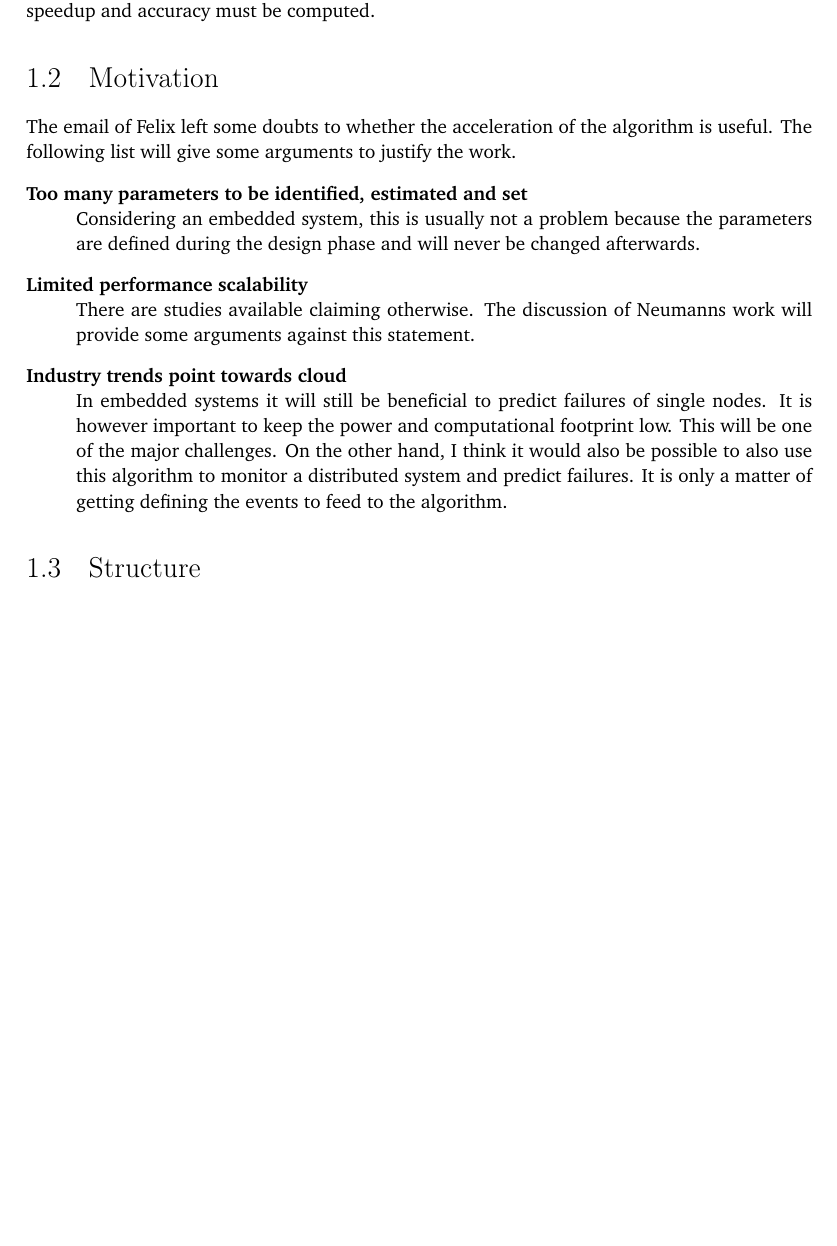
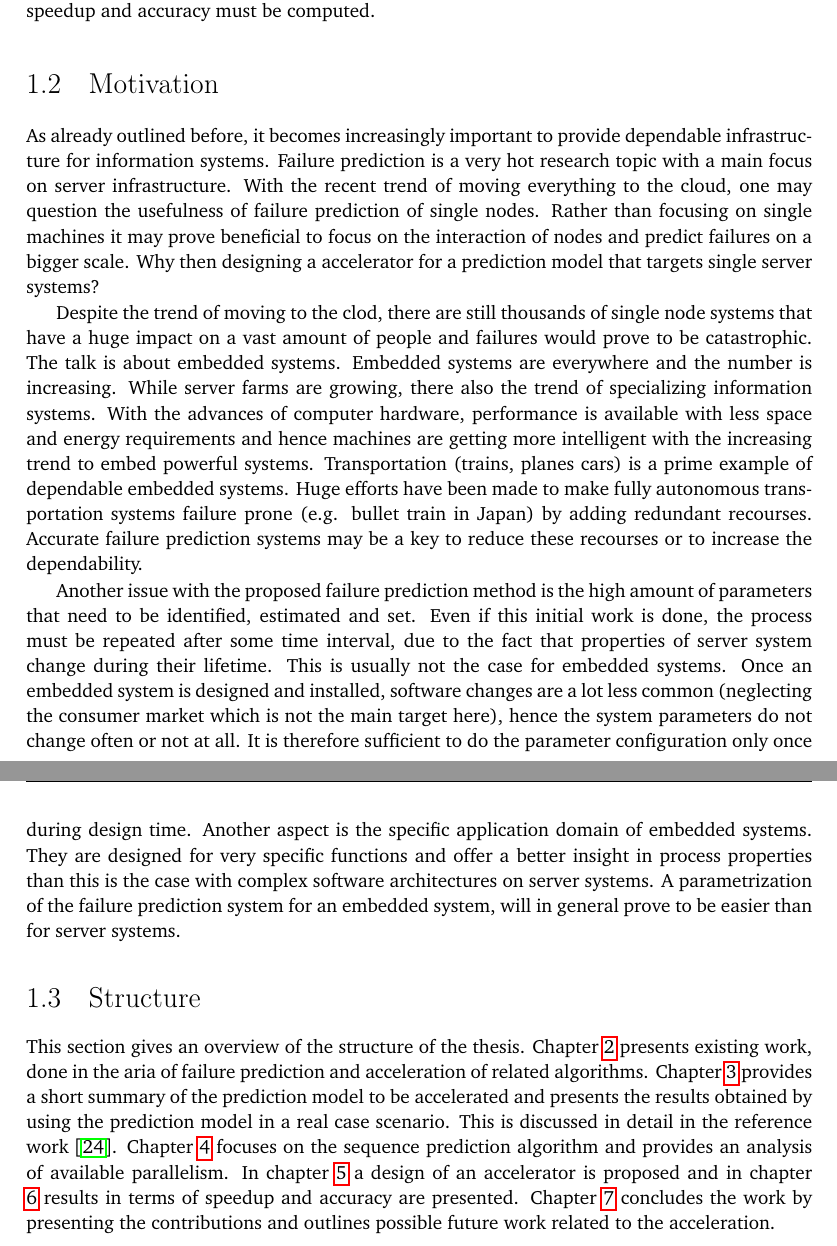
Before and after one commit to moiri-usi/USI-thesis-report, a LaTeX thesis (thesis.tex): part of page 18 of 53 before the commit and two parts of pages 18 and 19 of 55 after it, the two joined at a grey line, cut so that both start at the same text, the shorter picture padded with empty space. Compiled offline with pdfLaTeX.

Commit message:
motivation and structure

```diff
--- a/thesis.tex
+++ b/thesis.tex
@@ -184,32 +184,62 @@ accuracy must be computed.
 %===============================================================================
 \section{Motivation}
 \label{ch:intro_mot}
-The email of Felix left some doubts to whether the acceleration of the
-algorithm is useful. The following list will give some arguments to justify
-the work.
-\begin{description}
-    \item[Too many parameters to be identified, estimated and set] \hfill \\
-        Considering an embedded system, this is usually not a problem because
-        the parameters are defined during the design phase and will never be
-        changed afterwards.
-    \item[Limited performance scalability] \hfill \\
-        There are studies available claiming otherwise. The discussion of
-        Neumanns work will provide some arguments against this statement.
-    \item[Industry trends point towards cloud] \hfill \\
-        In embedded systems it will still be beneficial to predict failures of
-        single nodes. It is however important to keep the power and
-        computational footprint low. This will be one of the major challenges.
-        On the other hand, I think it would also be possible to also use this
-        algorithm to monitor a distributed system and predict failures. It is
-        only a matter of getting defining the events to feed to the algorithm.
-\end{description}
+
+As already outlined before, it becomes increasingly important to provide
+dependable infrastructure for information systems. Failure prediction is a very
+hot research topic with a main focus on server infrastructure. With the recent
+trend of moving everything to the cloud, one may question the usefulness of
+failure prediction of single nodes. Rather than focusing on single machines it
+may prove beneficial to focus on the interaction of nodes and predict failures
+on a bigger scale. Why then designing a accelerator for a prediction model that
+targets single server systems?
+
+Despite the trend of moving to the clod, there are still thousands of single
+node systems that have a huge impact on a vast amount of people and failures
+would prove to be catastrophic. The talk is about embedded systems. Embedded
+systems are everywhere and the number is increasing. While server farms are
+growing, there also the trend of specializing information systems. With the
+advances of computer hardware, performance is available with less space and
+energy requirements and hence machines are getting more intelligent with the
+increasing trend to embed powerful systems. Transportation (trains, planes
+cars) is a prime example of dependable embedded systems. Huge efforts have been
+made to make fully autonomous transportation systems failure prone (e.g. bullet
+train in Japan) by adding redundant recourses. Accurate failure prediction
+systems may be a key to reduce these recourses or to increase the
+dependability.
+
+Another issue with the proposed failure prediction method is the high amount of
+parameters that need to be identified, estimated and set. Even if this initial
+work is done, the process must be repeated after some time interval, due to the
+fact that properties of server system change during their lifetime. This is
+usually not the case for embedded systems. Once an embedded system is designed
+and installed, software changes are a lot less common (neglecting the consumer
+market which is not the main target here), hence the system parameters do not
+change often or not at all. It is therefore sufficient to do the parameter
+configuration only once during design time. Another aspect is the specific
+application domain of embedded systems. They are designed for very specific
+functions and offer a better insight in process properties than this is the
+case with complex software architectures on server systems. A parametrization
+of the failure prediction system for an embedded system, will in general prove
+to be easier than for server systems.
 
 %-------------------------------------------------------------------------------
 %===============================================================================
 \section{Structure}
 \label{ch:intro_struct}
 
-
+This section gives an overview of the structure of the thesis. Chapter
+\ref{ch:art} presents existing work, done in the aria of failure prediction and
+acceleration of related algorithms. Chapter \ref{ch:event} provides a short
+summary of the prediction model to be accelerated and presents the results
+obtained by using the prediction model in a real case scenario. This is
+discussed in detail in the reference work \cite{salfner08}. Chapter
+\ref{ch:analysis} focuses on the sequence prediction algorithm and provides an
+analysis of available parallelism. In chapter \ref{ch:design} a design of an
+accelerator is proposed and in chapter \ref{ch:results} results in terms of
+speedup and accuracy are presented.  Chapter \ref{ch:conc} concludes the work
+by presenting the contributions and outlines possible future work related to
+the acceleration.
 
 %===============================================================================
 %%%%%%%%%%%%%%%%%%%%%%%%%%%%%%%%%%%%%%%%%%%%%%%%%%%%%%%%%%%%%%%%%%%%%%%%%%%%%%%%
```
Also changed, not shown: thesis-pics.pdf, thesis.pdf.
